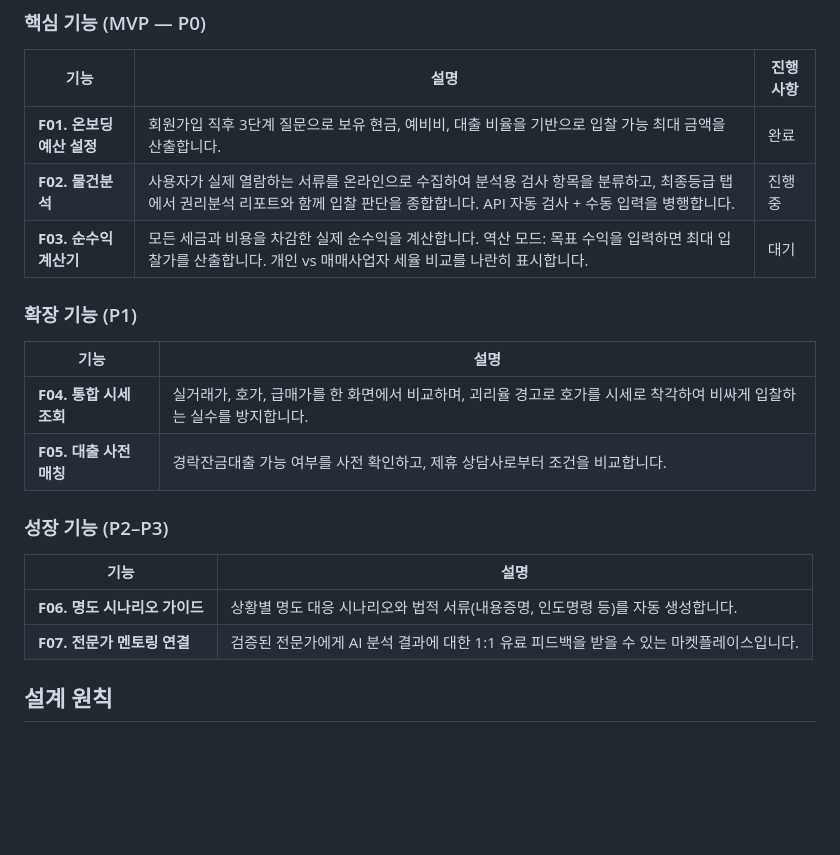
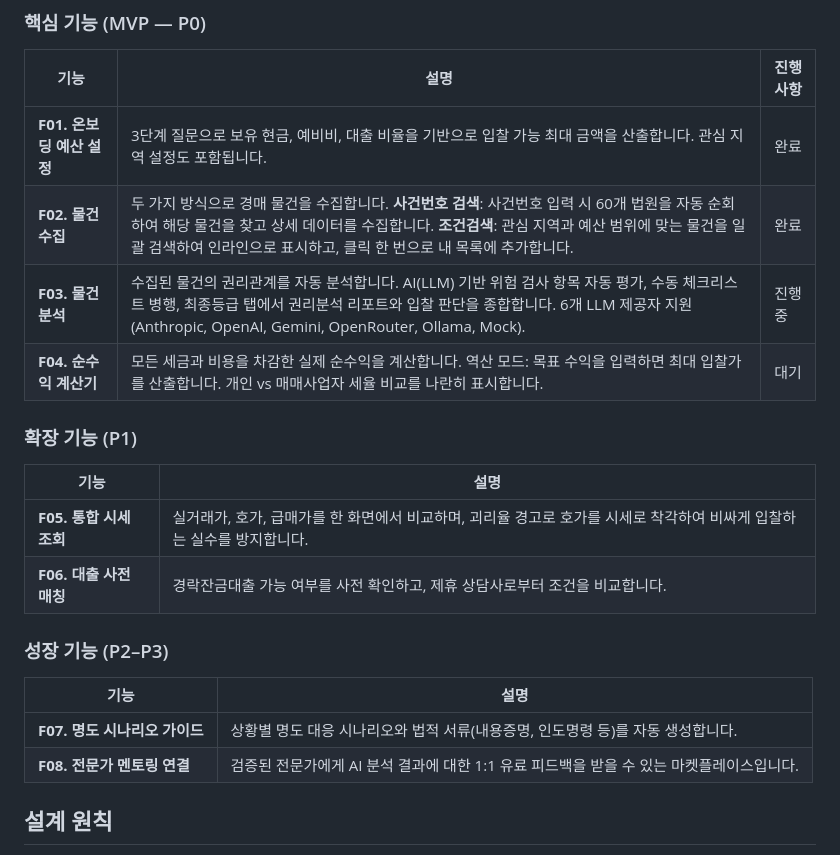
Before and after one commit to timberay/real-estate-auction-v2, a Markdown page: README.md, the part around one of its changes. GitHub-like rendering; blank space fills up the shorter version.

Commit message:
docs: update README feature list to reflect current implementation
- Add F02 물건 수집 (case search with court discovery + criteria search)
- Rename F02→F03 물건분석, add LLM provider details
- Renumber F03-F07 → F04-F08
- Update screenshots to latest E2E captures

Co-Authored-By: Claude Opus 4.6 (1M context) <noreply@anthropic.com>

```diff
--- a/README.md
+++ b/README.md
@@ -23,23 +25,24 @@
 
 | 기능 | 설명 | 진행사항 |
 |---|---|---|
-| **F01. 온보딩 예산 설정** | 회원가입 직후 3단계 질문으로 보유 현금, 예비비, 대출 비율을 기반으로 입찰 가능 최대 금액을 산출합니다. | 완료 |
-| **F02. 물건분석** | 사용자가 실제 열람하는 서류를 온라인으로 수집하여 분석용 검사 항목을 분류하고, 최종등급 탭에서 권리분석 리포트와 함께 입찰 판단을 종합합니다. API 자동 검사 + 수동 입력을 병행합니다. | 진행중 |
-| **F03. 순수익 계산기** | 모든 세금과 비용을 차감한 실제 순수익을 계산합니다. 역산 모드: 목표 수익을 입력하면 최대 입찰가를 산출합니다. 개인 vs 매매사업자 세율 비교를 나란히 표시합니다. | 대기 |
+| **F01. 온보딩 예산 설정** | 3단계 질문으로 보유 현금, 예비비, 대출 비율을 기반으로 입찰 가능 최대 금액을 산출합니다. 관심 지역 설정도 포함됩니다. | 완료 |
+| **F02. 물건 수집** | 두 가지 방식으로 경매 물건을 수집합니다. **사건번호 검색**: 사건번호 입력 시 60개 법원을 자동 순회하여 해당 물건을 찾고 상세 데이터를 수집합니다. **조건검색**: 관심 지역과 예산 범위에 맞는 물건을 일괄 검색하여 인라인으로 표시하고, 클릭 한 번으로 내 목록에 추가합니다. | 완료 |
+| **F03. 물건분석** | 수집된 물건의 권리관계를 자동 분석합니다. AI(LLM) 기반 위험 검사 항목 자동 평가, 수동 체크리스트 병행, 최종등급 탭에서 권리분석 리포트와 입찰 판단을 종합합니다. 6개 LLM 제공자 지원(Anthropic, OpenAI, Gemini, OpenRouter, Ollama, Mock). | 진행중 |
+| **F04. 순수익 계산기** | 모든 세금과 비용을 차감한 실제 순수익을 계산합니다. 역산 모드: 목표 수익을 입력하면 최대 입찰가를 산출합니다. 개인 vs 매매사업자 세율 비교를 나란히 표시합니다. | 대기 |
 
 ### 확장 기능 (P1)
 
 | 기능 | 설명 |
 |---|---|
-| **F04. 통합 시세 조회** | 실거래가, 호가, 급매가를 한 화면에서 비교하며, 괴리율 경고로 호가를 시세로 착각하여 비싸게 입찰하는 실수를 방지합니다. |
-| **F05. 대출 사전 매칭** | 경락잔금대출 가능 여부를 사전 확인하고, 제휴 상담사로부터 조건을 비교합니다. |
+| **F05. 통합 시세 조회** | 실거래가, 호가, 급매가를 한 화면에서 비교하며, 괴리율 경고로 호가를 시세로 착각하여 비싸게 입찰하는 실수를 방지합니다. |
+| **F06. 대출 사전 매칭** | 경락잔금대출 가능 여부를 사전 확인하고, 제휴 상담사로부터 조건을 비교합니다. |
 
 ### 성장 기능 (P2–P3)
 
 | 기능 | 설명 |
 |---|---|
-| **F06. 명도 시나리오 가이드** | 상황별 명도 대응 시나리오와 법적 서류(내용증명, 인도명령 등)를 자동 생성합니다. |
-| **F07. 전문가 멘토링 연결** | 검증된 전문가에게 AI 분석 결과에 대한 1:1 유료 피드백을 받을 수 있는 마켓플레이스입니다. |
+| **F07. 명도 시나리오 가이드** | 상황별 명도 대응 시나리오와 법적 서류(내용증명, 인도명령 등)를 자동 생성합니다. |
+| **F08. 전문가 멘토링 연결** | 검증된 전문가에게 AI 분석 결과에 대한 1:1 유료 피드백을 받을 수 있는 마켓플레이스입니다. |
 
 ## 설계 원칙
 
```
Also changed, not shown: other parts of README.md (+3 -1 lines).
